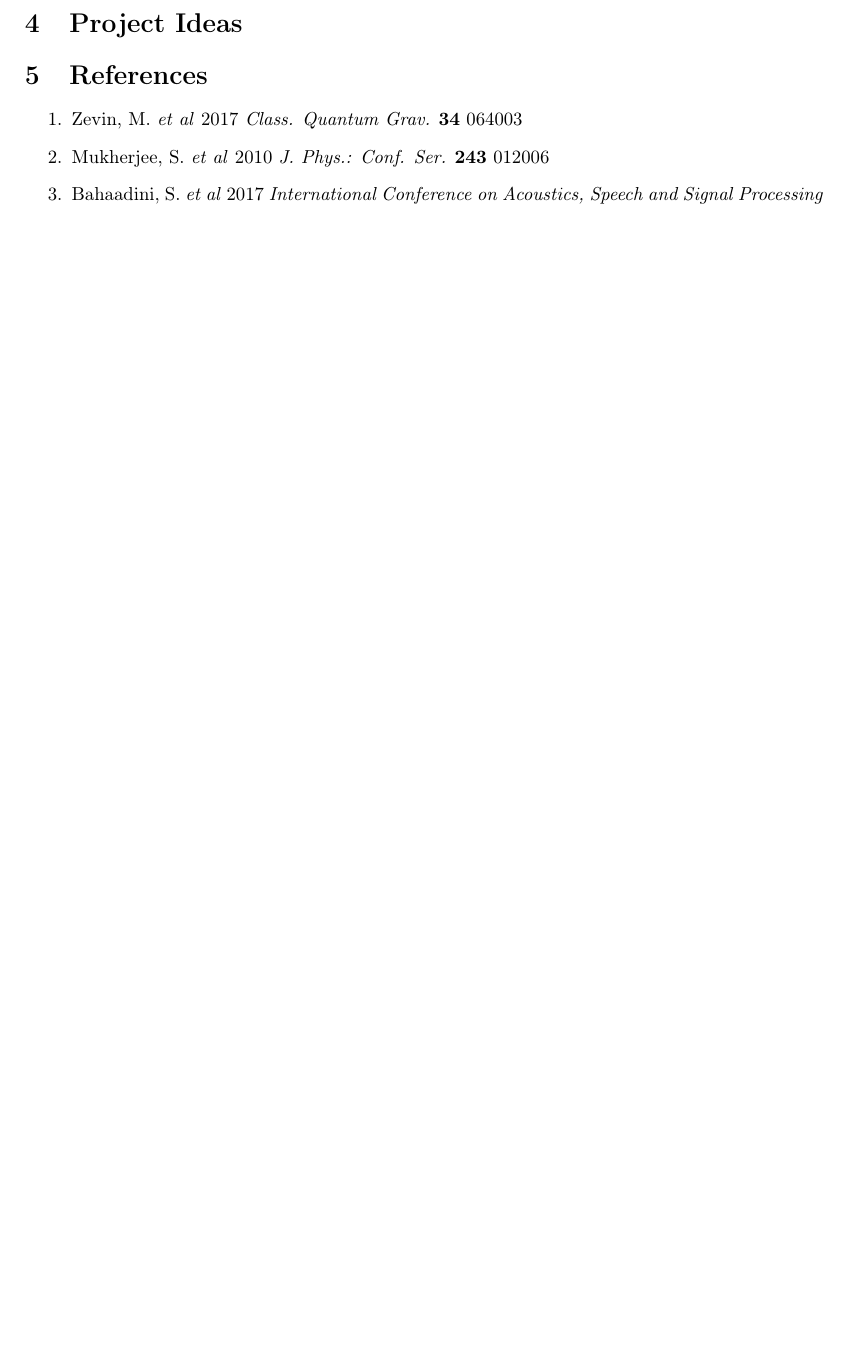
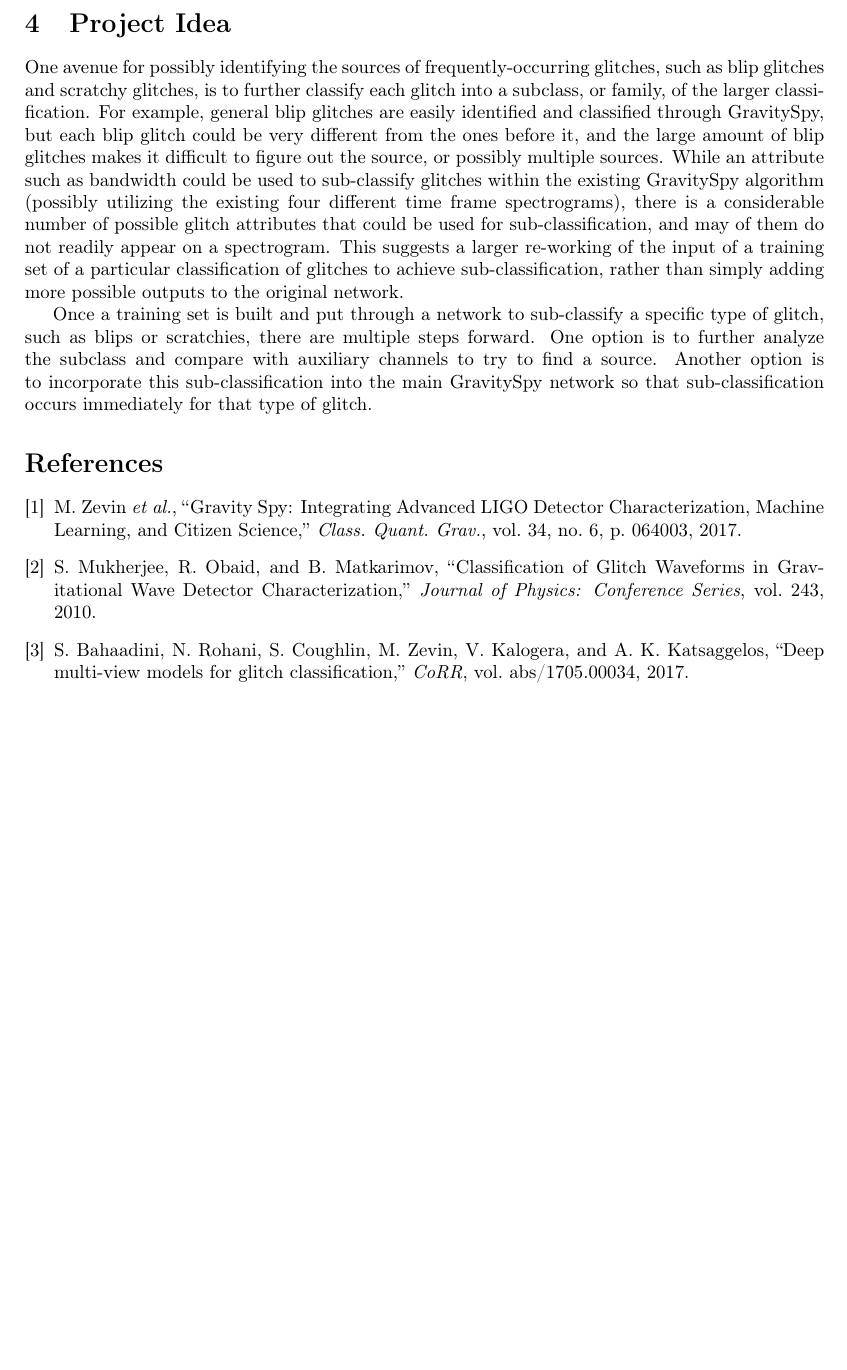
Before and after one commit to mjkohl32/summer2018, a LaTeX document (project.tex): part of page 2 of 2, cut so that both start at the same text, the shorter picture padded with empty space. Compiled offline with pdfLaTeX.

Commit message:
citations and project summary

```diff
--- a/project.tex
+++ b/project.tex
@@ -26,4 +26,3 @@ In the Advanced LIGO observation runs, detection of gravitational waves has occu
 
 \section{Classification of Glitches}
 
-To eliminate glitches, they must first be identified. The easiest way to identify a glitch is by looking at the same time frame at another detector that is in a different geographic location. Although the glitches can be eliminated from the data, they then must be classified so the source of the glitch can be identified and eliminated for future observing runs [2].
@@ -36,20 +36,19 @@ GravitySpy is great at classifying glitches into known classifications, but has
 
 Classification of the glitches themselves is only one half of the problem with glitches in the strain data. Once glitches are classified, the source must be identified so the glitches can be eliminated from future observing runs. A fair amount of glitches have been eliminated by locating the source of the glitch, but many glitches, including the most frequent glitch, referred to as a "blip," still have unidentified sources.
 
-Each LIGO detector has hundreds of channels of information keeping track of environmental and instrumental data that could contain the sources of glitches. LIGO collaborators have used machine learning to match the waveforms of the glitches in the strain data to waveforms in the individual channels [1], but there are too many channels for this technique to efficiently find glitch sources.
+Each LIGO detector has hundreds of channels of information keeping track of environmental and instrumental data that could contain the sources of glitches. LIGO collaborators have used machine learning to match the waveforms of the glitches in the strain data to waveforms in the individual channels \cite{Zevin:2016}, but there are too many channels for this technique to efficiently find glitch sources.
 
-\section{Project Ideas}
+\section{Project Idea}
+
+One avenue for possibly identifying the sources of frequently-occurring glitches, such as blip glitches and scratchy glitches, is to further classify each glitch into a subclass, or family, of the larger classification. For example, general blip glitches are easily identified and classified through GravitySpy, but each blip glitch could be very different from the ones before it, and the large amount of blip glitches makes it difficult to figure out the source, or possibly multiple sources. While an attribute such as bandwidth could be used to sub-classify glitches within the existing GravitySpy algorithm (possibly utilizing the existing four different time frame spectrograms), there is a considerable number of possible glitch attributes that could be used for sub-classification, and may of them do not readily appear on a spectrogram. This suggests a larger re-working of the input of a training set of a particular classification of glitches to achieve sub-classification, rather than simply adding more possible outputs to the original network.
+
+Once a training set is built and put through a network to sub-classify a specific type of glitch, such as blips or scratchies, there are multiple steps forward. One option is to further analyze the subclass and compare with auxiliary channels to try to find a source. Another option is to incorporate this sub-classification into the main GravitySpy network so that sub-classification occurs immediately for that type of glitch.
+
+\bibliography{references}
+\bibliographystyle{ieeetr}
 
 
 
-\section{References}
-
-\begin{enumerate}
-	\item Zevin, M. \textit{et al} 2017 \textit{Class. Quantum Grav.} \textbf{34} 064003%Zevin, M, et al. \textit{Gravity Spy: Integrating Advanced LIGO Detector Characterization, Machine Learning, and Citizen Science}. Classical and Quantum Gravity, vol. 34, no. 6, 28 Feb. 2017, p. 064003., doi:10.1088/1361-6382/aa5cea.
-	\item Mukherjee, S. \textit{et al} 2010 \textit{J. Phys.: Conf. Ser.} \textbf{243} 012006 %Mukherjee, S, et al. \textit{Classification of Glitch Waveforms in Gravitational Wave Detector Characterization}. Journal of Physics: Conference Series, vol. 243, 1 Aug. 2010, pp. 1?9., doi:10.1088/1742-6596/243/1/012006.
-	\item Bahaadini, S. \textit{et al} 2017 \textit{International Conference on Acoustics, Speech and Signal Processing}%Bahaadini, Sara, et al. \textit{Deep Multi-View Models for Glitch Classification}. 2017 IEEE International Conference on Acoustics, Speech and Signal Processing (ICASSP), 28 Apr. 2017, pp. 1?5., doi:10.1109/icassp.2017.7952693.
-%	\item Rampone, Salvatore, et al. \textit{Neural Network Aided Glitch-Burst Discrimination And Glitch Classification}. International Journal of Modern Physics C, vol. 24, no. 11, 12 Sept. 2013, pp. 1-17., doi:10.1142/s0129183113500848.
-\end{enumerate}
 
 
 
```
Also changed, not shown: references.bib (added, +58 -0 lines), project.pdf, project.tex (7 more changed lines).
